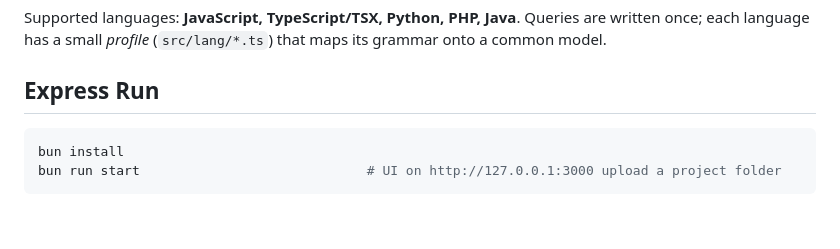
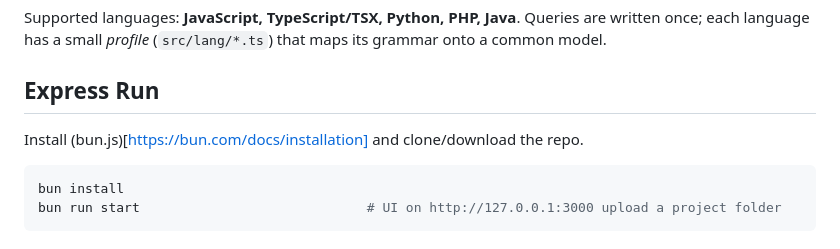
Before and after one commit to aceoflaguna/sast, a Markdown page: README.md, the part around the change. Drawn GitHub-style; blank space fills up the shorter version.

Commit message:
add installation

````diff
--- a/README.md
+++ b/README.md
@@ -14,6 +14,8 @@ source files ──tree-sitter──▶ AST nodes ──▶ PostgreSQL
 
 Supported languages: **JavaScript, TypeScript/TSX, Python, PHP, Java**. Queries are written once; each language has a small *profile* (`src/lang/*.ts`) that maps its grammar onto a common model.
 ## Express Run
+
+Install (bun.js)[https://bun.com/docs/installation] and clone/download the repo.
 
 ```bash
 bun install
````
